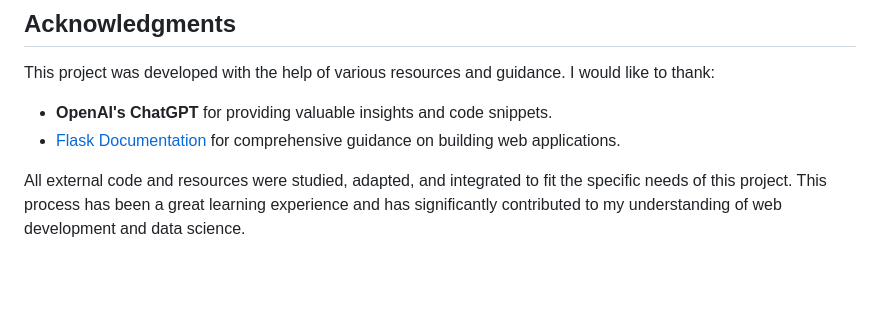
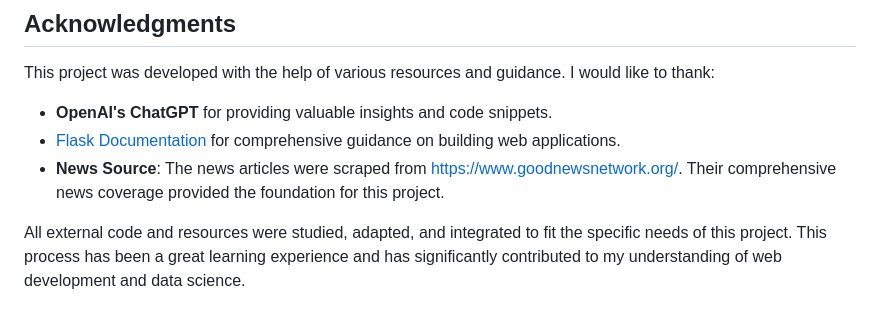
Before and after one commit to Ujjwal-Singh-20/Positive_News_Digest, a Markdown page: README.md, the part around the change. GitHub-like rendering; blank space fills up the shorter version.

```diff
--- a/README.md
+++ b/README.md
@@ -77,5 +77,7 @@ This project was developed with the help of various resources and guidance. I wo
 
 - **OpenAI's ChatGPT** for providing valuable insights and code snippets.
 - [Flask Documentation](https://flask.palletsprojects.com/en/2.0.x/) for comprehensive guidance on building web applications.
+-  **News Source**: The news articles were scraped from https://www.goodnewsnetwork.org/. Their comprehensive news coverage provided the foundation for this project.
+
 
 All external code and resources were studied, adapted, and integrated to fit the specific needs of this project. This process has been a great learning experience and has significantly contributed to my understanding of web development and data science.
```
